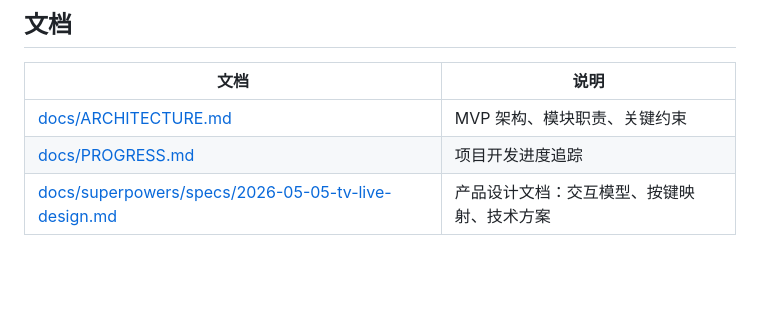
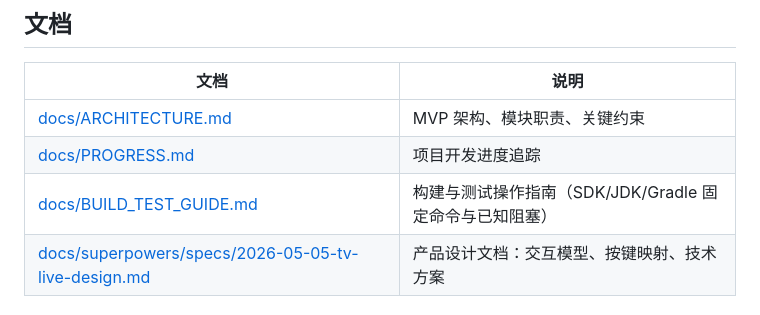
Before and after one commit to Crazy-A2/Android44TVLive, a Markdown page: README.md, the part around the change. Rendered like a GitHub page; blank space fills up the shorter version.

```diff
--- a/README.md
+++ b/README.md
@@ -137,6 +137,7 @@ app/src/main/java/com/tvlive/app/
 |------|------|
 | [docs/ARCHITECTURE.md](docs/ARCHITECTURE.md) | MVP 架构、模块职责、关键约束 |
 | [docs/PROGRESS.md](docs/PROGRESS.md) | 项目开发进度追踪 |
+| [docs/BUILD_TEST_GUIDE.md](docs/BUILD_TEST_GUIDE.md) | 构建与测试操作指南（SDK/JDK/Gradle 固定命令与已知阻塞） |
 | [docs/superpowers/specs/2026-05-05-tv-live-design.md](docs/superpowers/specs/2026-05-05-tv-live-design.md) | 产品设计文档：交互模型、按键映射、技术方案 |
 
 ## License
```
Also changed, not shown: docs/BUILD_TEST_GUIDE.md (added, +95 -0 lines).
